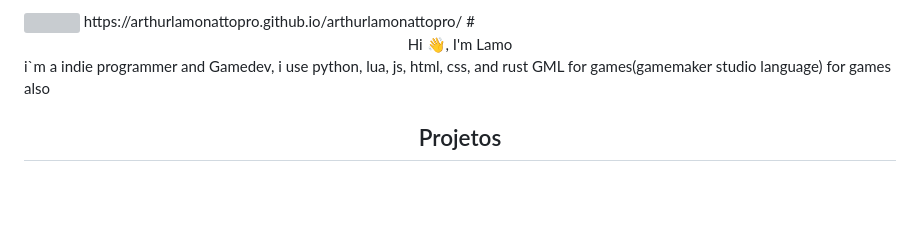
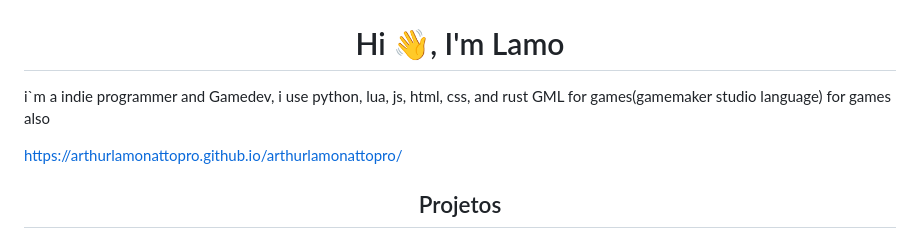
Before and after one commit to arthurlamonattopro/arthurlamonattopro, a Markdown page: README.md, the part around the change. GitHub-like rendering; blank space fills up the shorter version; grey boxes are pictures that could not be loaded.

```diff
--- a/README.md
+++ b/README.md
@@ -1,10 +1,12 @@
 <!-- Banner -->
 <img src="https://capsule-render.vercel.app/api?type=waving&height=300&color=8fce00&text=Lamo&fontColor=000000&animation=fadeIn&desc=indie%20programer%20and%20gamedev"/>
-https://arthurlamonattopro.github.io/arthurlamonattopro/
+
 # <div align="center">Hi 👋, I'm Lamo</div>
 
 i`m a indie programmer and Gamedev, i use python, lua, js, html, css, and rust
 GML for games(gamemaker studio language) for games also
+
+https://arthurlamonattopro.github.io/arthurlamonattopro/
 
 ## <div align="center">Projetos</div>
 - [.Lamo](https://github.com/arthurlamonattopro/LamoImage) — **Arquivo de imagem propio**
```
